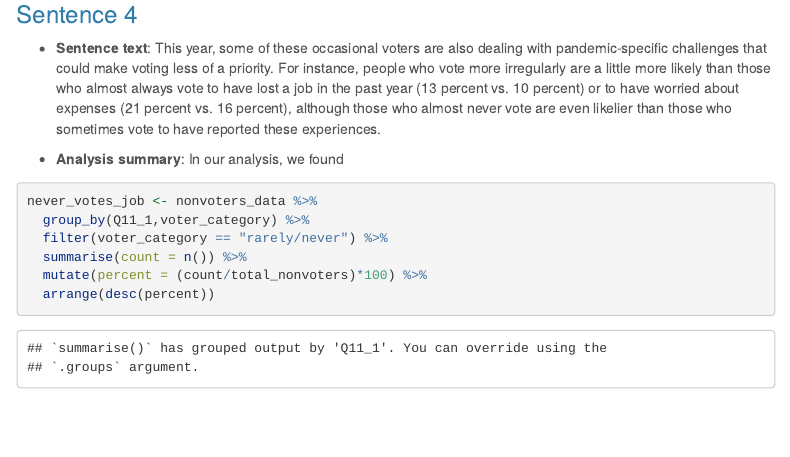
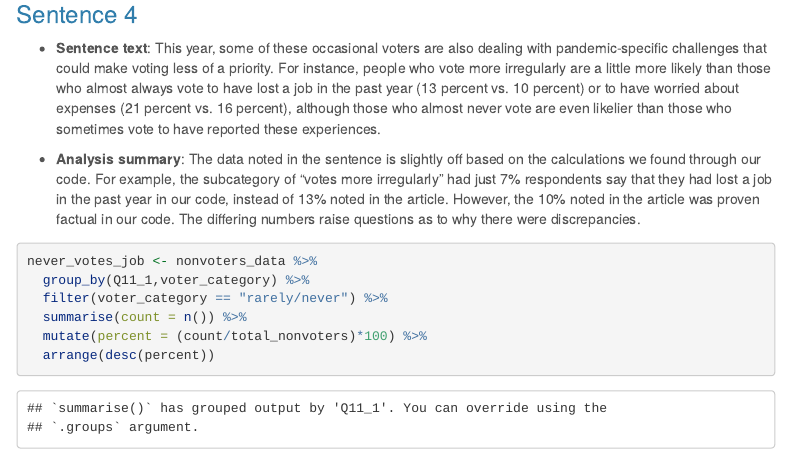
Before and after one commit to NoahLFerguson/data_journalism_2022_fall, an R Markdown document (major_assignments/reverse_engineering/reverse_engineering_template.Rmd): the page in a window 1100 px wide, from 6670 px down. Rendered offline with R 4.5, knitr and Pandoc, with nearby package versions; menus at the side of the page are left out.

Commit message:
Update reverse_engineering_template.Rmd

````diff
--- a/major_assignments/reverse_engineering/reverse_engineering_template.Rmd
+++ b/major_assignments/reverse_engineering/reverse_engineering_template.Rmd
@@ -206,7 +206,7 @@ line_voters
 
 * **Sentence text**: This year, some of these occasional voters are also dealing with pandemic-specific challenges that could make voting less of a priority. For instance, people who vote more irregularly are a little more likely than those who almost always vote to have lost a job in the past year (13 percent vs. 10 percent) or to have worried about expenses (21 percent vs. 16 percent), although those who almost never vote are even likelier than those who sometimes vote to have reported these experiences.
 
-* **Analysis summary**: In our analysis, we found
+* **Analysis summary**: The data noted in the sentence is slightly off based on the calculations we found through our code. For example, the subcategory of "votes more irregularly" had just 7% respondents say that they had lost a job in the past year in our code, instead of 13% noted in the article. However, the 10% noted in the article was proven factual in our code. The differing numbers raise questions as to why there were discrepancies.
 
 ```{r}
 never_votes_job <- nonvoters_data %>%
````
